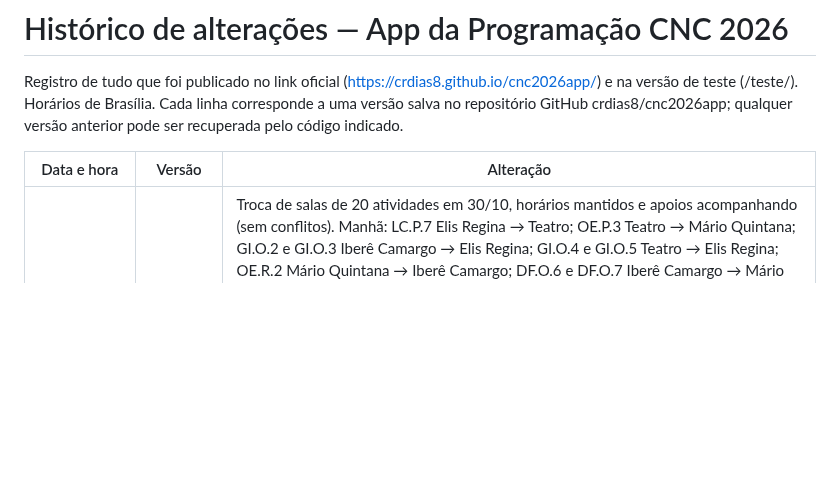
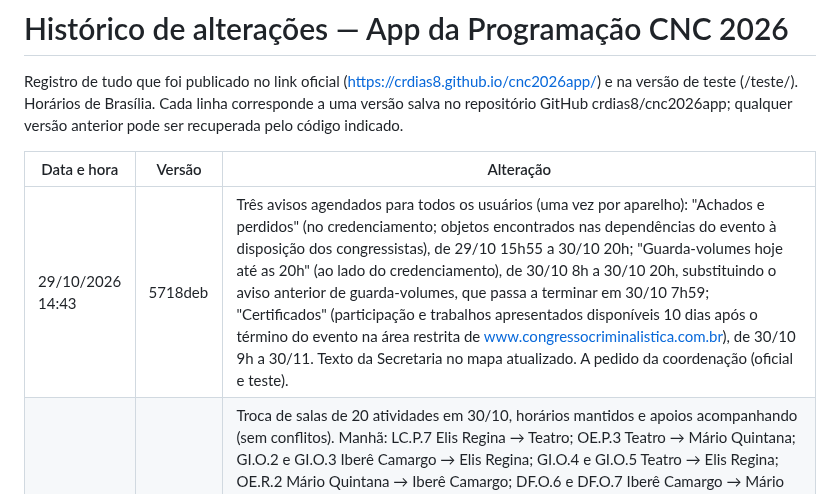
Before and after one commit to crdias8/cnc2026app, a Markdown page: HISTORICO.md, the part around the change. Drawn GitHub-style; blank space fills up the shorter version.

Commit message:
Histórico: avisos agendados 29 e 30/10
Co-Authored-By: Claude Opus 5.5 <noreply@anthropic.com>
Claude-Session: https://claude.ai/code/session_01QpbTdYhaPvXSWS9jUnXZKz

```diff
--- a/HISTORICO.md
+++ b/HISTORICO.md
@@ -4,6 +4,7 @@ Registro de tudo que foi publicado no link oficial (https://crdias8.github.io/cn
 
 | Data e hora | Versão | Alteração |
 |---|---|---|
+| 29/10/2026 14:43 | 5718deb | Três avisos agendados para todos os usuários (uma vez por aparelho): "Achados e perdidos" (no credenciamento; objetos encontrados nas dependências do evento à disposição dos congressistas), de 29/10 15h55 a 30/10 20h; "Guarda-volumes hoje até as 20h" (ao lado do credenciamento), de 30/10 8h a 30/10 20h, substituindo o aviso anterior de guarda-volumes, que passa a terminar em 30/10 7h59; "Certificados" (participação e trabalhos apresentados disponíveis 10 dias após o término do evento na área restrita de www.congressocriminalistica.com.br), de 30/10 9h a 30/11. Texto da Secretaria no mapa atualizado. A pedido da coordenação (oficial e teste). |
 | 29/10/2026 13:55 | 6e2a973 | Troca de salas de 20 atividades em 30/10, horários mantidos e apoios acompanhando (sem conflitos). Manhã: LC.P.7 Elis Regina → Teatro; OE.P.3 Teatro → Mário Quintana; GI.O.2 e GI.O.3 Iberê Camargo → Elis Regina; GI.O.4 e GI.O.5 Teatro → Elis Regina; OE.R.2 Mário Quintana → Iberê Camargo; DF.O.6 e DF.O.7 Iberê Camargo → Mário Quintana. Tarde: CP.R.1 Teatro → Mário Quintana; LC.R.2 Mário Quintana → Érico Veríssimo; LC.P.8, LC.O.6 e LC.O.7 Elis Regina → Teatro; QB.P.3 Moacyr Scliar → Elis Regina; QB.O.4 e QB.O.5 Dyonélio Machado → Elis Regina; OE.R.1 Érico Veríssimo → Moacyr Scliar; DF.O.8 e DF.O.9 Moacyr Scliar → Dyonélio Machado. Legendas em 30/10 concentradas no Teatro (LC.P.7 e BA.P.10). Aviso de mudança para quem havia favoritado. A pedido da coordenação (oficial e teste). |
 | 29/10/2026 12:05 | eb5ce44 | 30/10: LC.R.2 de 16:10–18:05 (Sala Érico Veríssimo) para 13:30–15:20 (Sala Mário Quintana); ML.P.2 de 14:30 (Mário Quintana) para 16:10–17:05, ML.O.10 de 14:00 para 17:10–17:35 e ML.O.11 de 13:30 para 17:40–18:05, todas na Sala Érico Veríssimo; apoios acompanham (Monica na LC.R.2, Renata nas de ML). Apoio da Arena Elis Regina 13:30–15:25 (LC.P.8, LC.O.6, LC.O.7): Keila Aparecida de Almeida, debatedora da LC.R.2, substituída por Barbara Zaffari Cavedon. Sem conflitos; aviso de mudança para quem havia favoritado. A pedido da coordenação (oficial e teste). |
 | 29/10/2026 11:51 | 06240d2 | DF.O.3 (29/10 16:40, Arena Elis Regina): botão da ementa do complemento dos anais (trabalhos/oral_DF.O.3_complemento.pdf, 2 páginas, numeração provisória a partir de 1), a partir do arquivo enviado pela coordenação em 29/10. Autores na ordem do card; correções: "Savitzky-Golay", concordância ("foram capazes"), "Curitiba (PR)", "G. Floriani", palavras-chave com inicial maiúscula. Registrado no INDICE.csv como complemento (oficial e teste). |
```
